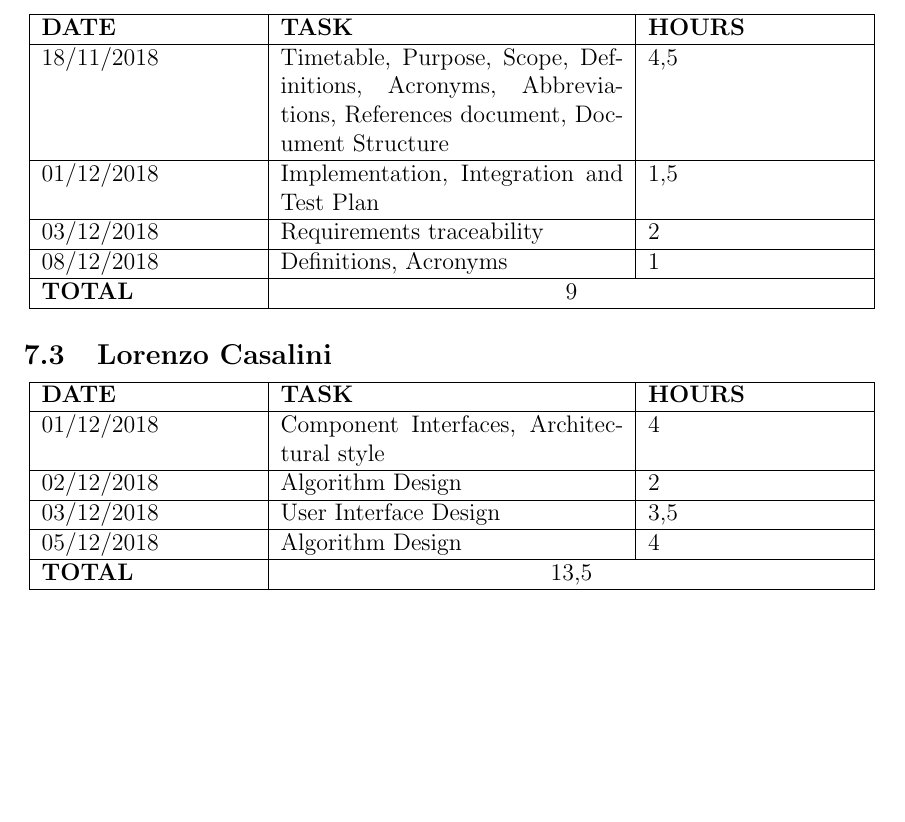
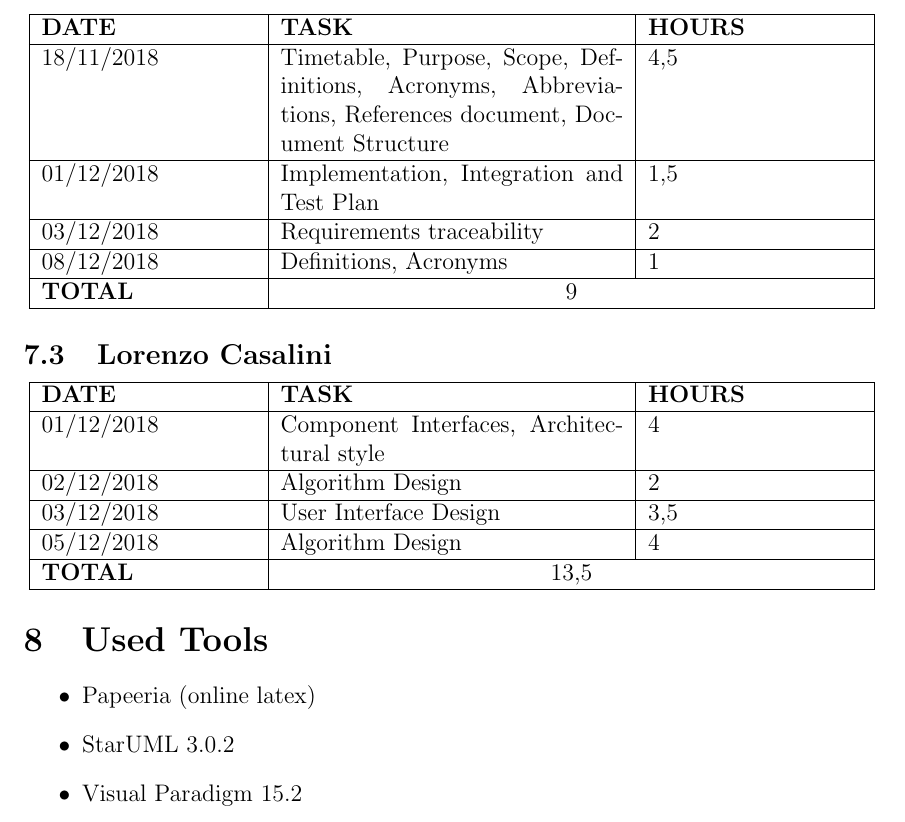
Before and after one commit to michieljanssen97/JanssenKasenovCasalini, a LaTeX document (DeliveryFolder/DD documents/DD.tex): part of page 40 of 40, cut so that both start at the same text, the shorter picture padded with empty space. Compiled offline with pdfLaTeX.

Commit message:
Update DD.tex

```diff
--- a/DeliveryFolder/DD documents/DD.tex
+++ b/DeliveryFolder/DD documents/DD.tex
@@ -823,9 +823,11 @@ as a whole.
 \end{center}
 
 
-
-
-
-
+\section{Used Tools}
+\begin{itemize}
+    \item Papeeria (online latex)
+    \item StarUML 3.0.2
+    \item Visual Paradigm 15.2
+\end{itemize}
 
 \end{document}
```
